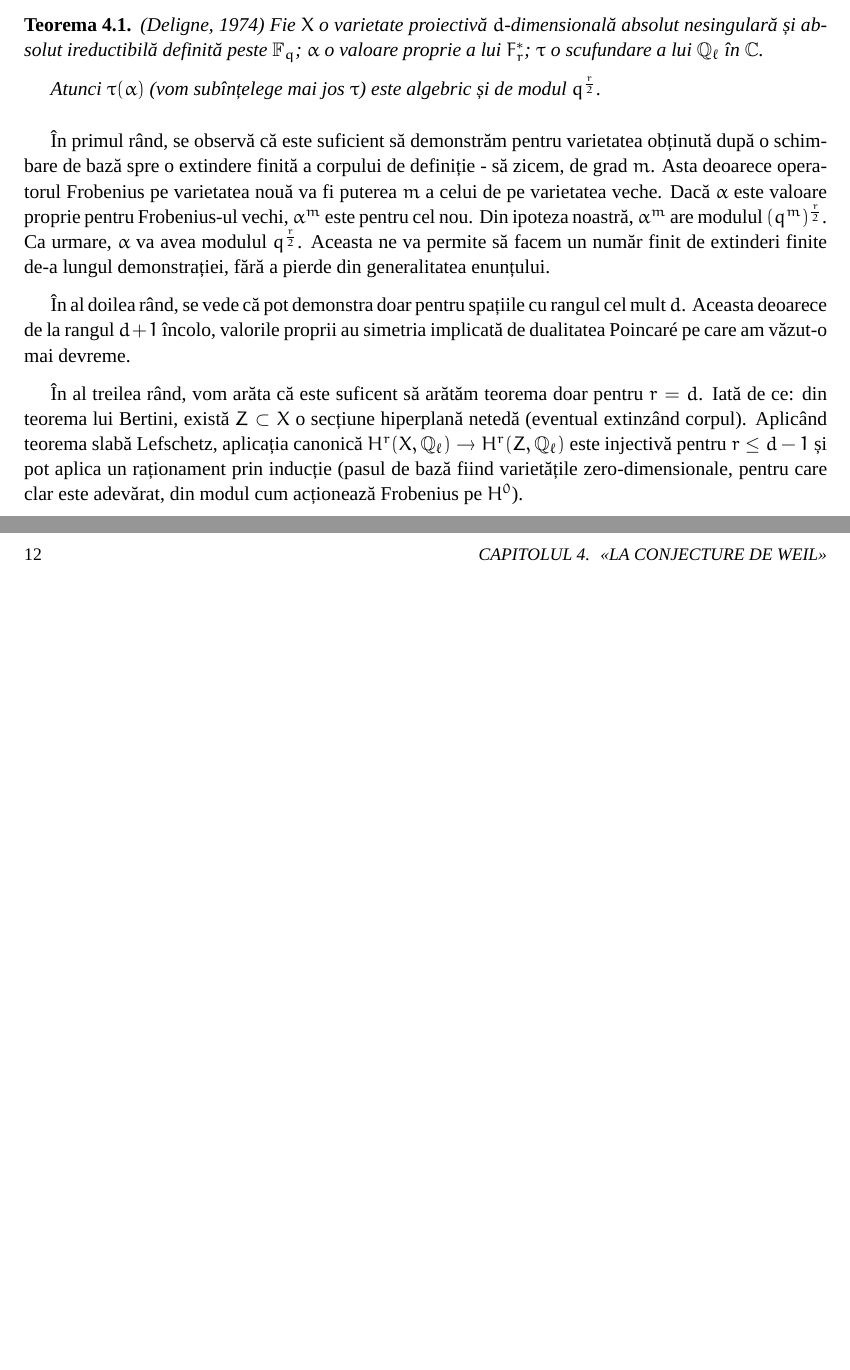
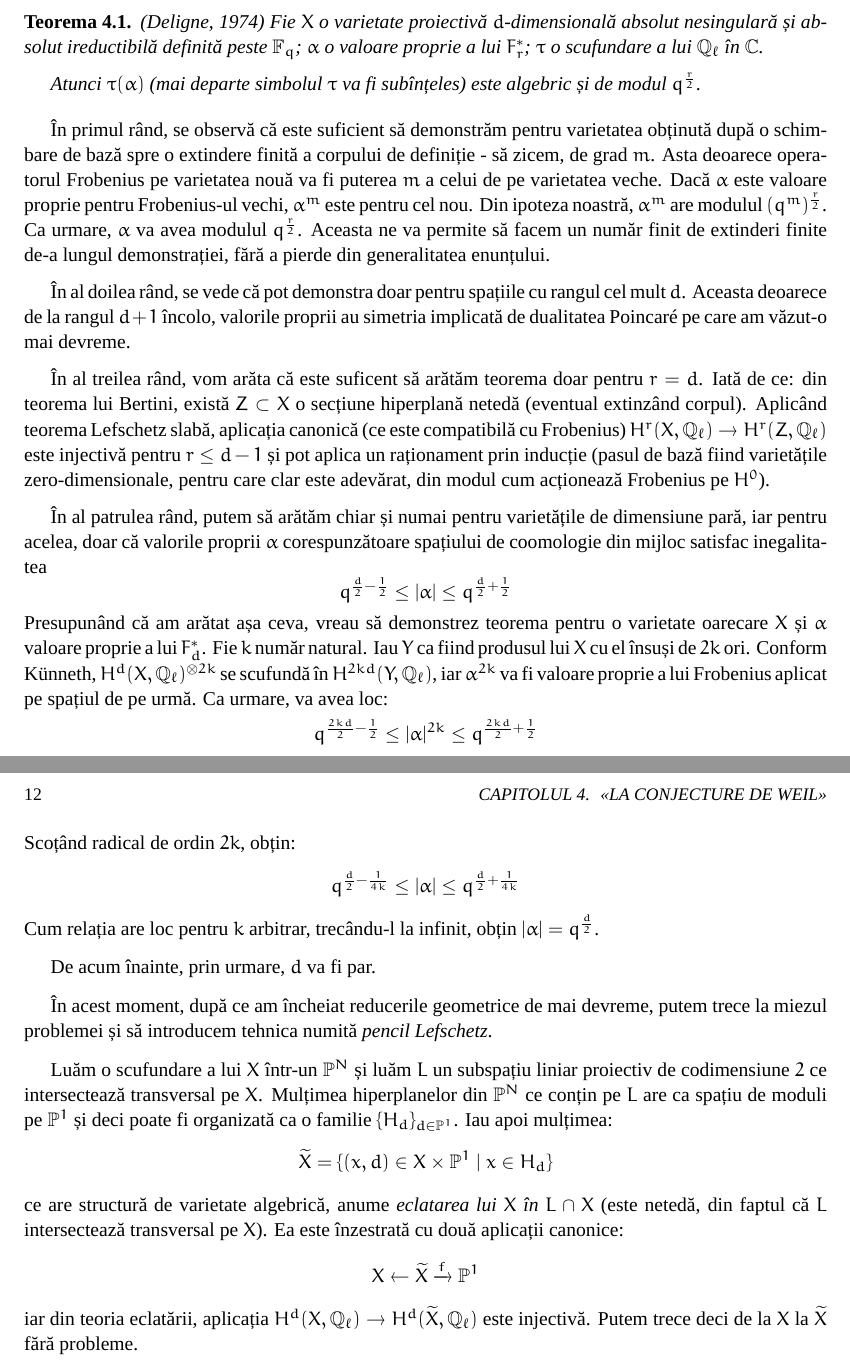
Before and after one commit to asipos/etale, a LaTeX book (etale.tex): two parts of pages 17 and 18 of 19, joined at a grey line, cut so that both start at the same text, the shorter picture padded with empty space. Compiled offline with XeLaTeX; a missing font is replaced by an installed copy or a similar font.

Commit message:
cap 4 pag 2

```diff
--- a/etale.tex
+++ b/etale.tex
@@ -312,14 +312,32 @@ Mai precis, ce avem de demonstrat este:
 \begin{teo}
 (Deligne, 1974) Fie $X$ o varietate proiectivă $d$-dimensională absolut nesingulară și absolut ireductibilă definită peste $\mathbb{F}_q$; $\alpha$ o valoare proprie a lui $F^*_r$; $\tau$ o scufundare a lui $\mathbb{Q}_\ell$ în $\mathbb{C}$.
 
-Atunci $\tau(\alpha)$ (vom subînțelege mai jos $\tau$) este algebric și de modul $q^{\frac{r}{2}}$.
+Atunci $\tau(\alpha)$ (mai departe simbolul $\tau$ va fi subînțeles) este algebric și de modul $q^{\frac{r}{2}}$.
 \end{teo}
 
 În primul rând, se observă că este suficient să demonstrăm pentru varietatea obținută după o schimbare de bază spre o extindere finită a corpului de definiție - să zicem, de grad $m$. Asta deoarece operatorul Frobenius pe varietatea nouă va fi puterea $m$ a celui de pe varietatea veche. Dacă $\alpha$ este valoare proprie pentru Frobenius-ul vechi, $\alpha^m$ este pentru cel nou. Din ipoteza noastră, $\alpha^m$ are modulul $(q^{m})^{\frac{r}{2}}$. Ca urmare, $\alpha$ va avea modulul $q^{\frac{r}{2}}$. Aceasta ne va permite să facem un număr finit de extinderi finite de-a lungul demonstrației, fără a pierde din generalitatea enunțului.
 
 În al doilea rând, se vede că pot demonstra doar pentru spațiile cu rangul cel mult $d$. Aceasta deoarece de la rangul $d+1$ încolo, valorile proprii au simetria implicată de dualitatea Poincaré pe care am văzut-o mai devreme.
 
-În al treilea rând, vom arăta că este suficent să arătăm teorema doar pentru $r=d$. Iată de ce: din teorema lui Bertini, există $Z \subset X$ o secțiune hiperplană netedă (eventual extinzând corpul).  Aplicând teorema slabă Lefschetz, aplicația canonică $H^r(X,\mathbb{Q}_\ell) \rightarrow H^r(Z,\mathbb{Q}_\ell)$ este injectivă pentru $r \leq d - 1$ și pot aplica un raționament prin inducție (pasul de bază fiind varietățile zero-dimensionale, pentru care clar este adevărat, din modul cum acționează Frobenius pe $H^0$).
+În al treilea rând, vom arăta că este suficent să arătăm teorema doar pentru $r=d$. Iată de ce: din teorema lui Bertini, există $Z \subset X$ o secțiune hiperplană netedă (eventual extinzând corpul).  Aplicând teorema Lefschetz slabă, aplicația canonică (ce este compatibilă cu Frobenius) $H^r(X,\mathbb{Q}_\ell) \rightarrow H^r(Z,\mathbb{Q}_\ell)$ este injectivă pentru $r \leq d - 1$ și pot aplica un raționament prin inducție (pasul de bază fiind varietățile zero-dimensionale, pentru care clar este adevărat, din modul cum acționează Frobenius pe $H^0$).
+
+În al patrulea rând, putem să arătăm chiar și numai pentru varietățile de dimensiune pară, iar pentru acelea, doar că valorile proprii $\alpha$ corespunzătoare spațiului de coomologie din mijloc satisfac inegalitatea
+$$q^{\frac{d}{2}-\frac{1}{2}}\leq|\alpha|\leq q^{\frac{d}{2}+\frac{1}{2}}$$
+Presupunând că am arătat așa ceva, vreau să demonstrez teorema pentru o varietate oarecare $X$ și $\alpha$ valoare proprie a lui $F^*_d$. Fie $k$ număr natural. Iau $Y$ ca fiind produsul lui $X$ cu el însuși de $2k$ ori. Conform Künneth, $H^d(X,\mathbb{Q}_\ell)^{\otimes 2k}$ se scufundă în $H^{2kd}(Y,\mathbb{Q}_\ell)$, iar $\alpha^{2k}$ va fi valoare proprie a lui Frobenius aplicat pe spațiul de pe urmă. Ca urmare, va avea loc:
+$$q^{\frac{2kd}{2}-\frac{1}{2}}\leq|\alpha|^{2k}\leq q^{\frac{2kd}{2}+\frac{1}{2}}$$
+Scoțând radical de ordin $2k$, obțin:
+$$q^{\frac{d}{2}-\frac{1}{4k}}\leq|\alpha|\leq q^{\frac{d}{2}+\frac{1}{4k}}$$
+Cum relația are loc pentru $k$ arbitrar, trecându-l la infinit, obțin $|\alpha|=q^{\frac{d}{2}}$.
+
+De acum înainte, prin urmare, $d$ va fi par.
+
+În acest moment, după ce am încheiat reducerile geometrice de mai devreme, putem trece la miezul problemei și să introducem tehnica numită {\it pencil Lefschetz}.
+
+Luăm o scufundare a lui $X$ într-un $\mathbb{P}^N$ și luăm $L$ un subspațiu liniar proiectiv de codimensiune $2$ ce intersectează transversal pe $X$. Mulțimea hiperplanelor din $\mathbb{P}^N$ ce conțin pe $L$ are ca spațiu de moduli pe $\mathbb{P}^1$ și deci poate fi organizată ca o familie $\{H_d\}_{d\in\mathbb{P}^1}$. Iau apoi mulțimea:
+$$\widetilde{X}=\{(x,d)\in X \times \mathbb{P}^1 \mid x \in H_d\}$$
+ce are structură de varietate algebrică, anume {\it eclatarea lui $X$ în $L\cap X$} (este netedă, din faptul că $L$ intersectează transversal pe $X$). Ea este înzestrată cu două aplicații canonice:
+$$X \leftarrow \widetilde{X} \xrightarrow{f} \mathbb{P}^1$$
+iar din teoria eclatării, aplicația $H^d(X,\mathbb{Q}_\ell) \rightarrow H^d(\widetilde{X},\mathbb{Q}_\ell)$ este injectivă. Putem trece deci de la $X$ la $\widetilde{X}$ fără probleme.
 
 
 
```
Also changed, not shown: etale.pdf, 2 other files.
